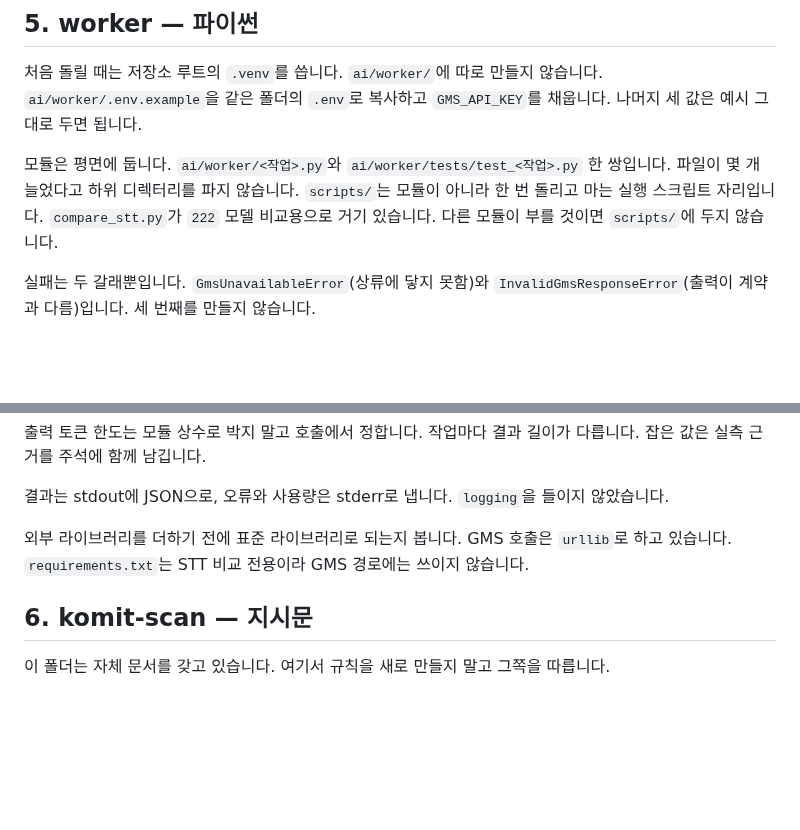
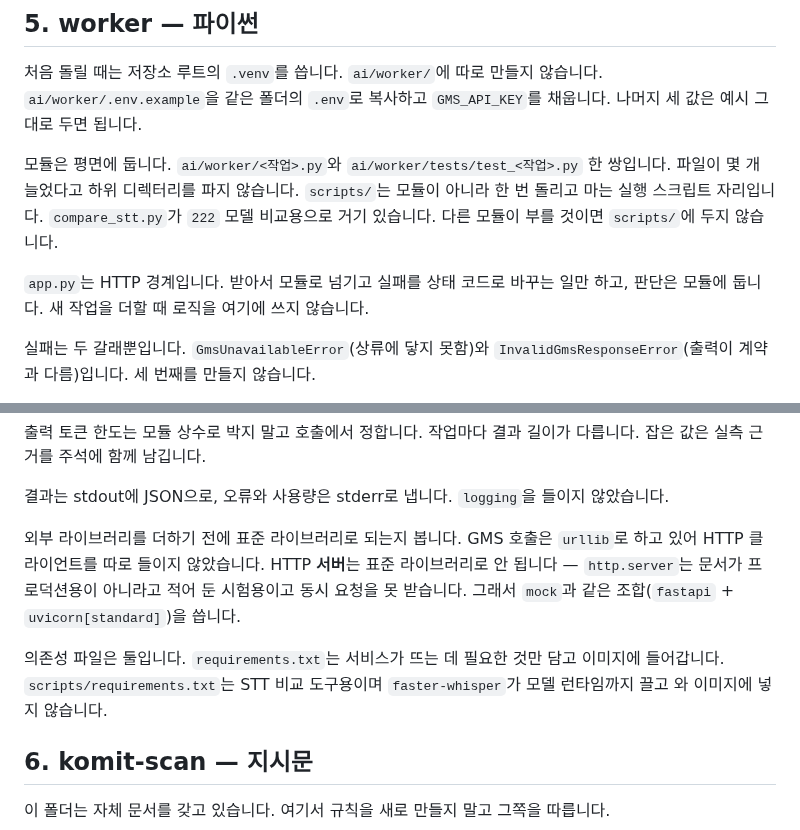
Before and after one commit to yeonsookr/Komit, a Markdown page: ai/AGENTS.md, 2 parts joined by grey strips. Drawn GitHub-style; blank space fills up the shorter version.

```diff
--- a/ai/AGENTS.md
+++ b/ai/AGENTS.md
@@ -69,6 +69,8 @@ AI 코드는 Service DB를 읽지도 쓰지도 않습니다. 파일 본문은
 
 모듈은 평면에 둡니다. `ai/worker/<작업>.py`와 `ai/worker/tests/test_<작업>.py` 한 쌍입니다. 파일이 몇 개 늘었다고 하위 디렉터리를 파지 않습니다. `scripts/`는 모듈이 아니라 한 번 돌리고 마는 실행 스크립트 자리입니다. `compare_stt.py`가 `222` 모델 비교용으로 거기 있습니다. 다른 모듈이 부를 것이면 `scripts/`에 두지 않습니다.
 
+`app.py`는 HTTP 경계입니다. 받아서 모듈로 넘기고 실패를 상태 코드로 바꾸는 일만 하고, 판단은 모듈에 둡니다. 새 작업을 더할 때 로직을 여기에 쓰지 않습니다.
+
 실패는 두 갈래뿐입니다. `GmsUnavailableError`(상류에 닿지 못함)와 `InvalidGmsResponseError`(출력이 계약과 다름)입니다. 세 번째를 만들지 않습니다.
 
 **구조가 깨진 것과 값이 틀린 것을 구분합니다.** 키 집합·필드 구성·타입이 어긋나면 쓸 수 없는 출력이라 예외로 막습니다. 값이 실재하지 않거나 범위를 벗어난 것은 그 항목만 내립니다.
@@ -88,7 +90,9 @@ if not isinstance(row["evidenceUtteranceIndexes"], list):
 
 결과는 stdout에 JSON으로, 오류와 사용량은 stderr로 냅니다. `logging`을 들이지 않았습니다.
 
-외부 라이브러리를 더하기 전에 표준 라이브러리로 되는지 봅니다. GMS 호출은 `urllib`로 하고 있습니다. `requirements.txt`는 STT 비교 전용이라 GMS 경로에는 쓰이지 않습니다.
+외부 라이브러리를 더하기 전에 표준 라이브러리로 되는지 봅니다. GMS 호출은 `urllib`로 하고 있어 HTTP 클라이언트를 따로 들이지 않았습니다. HTTP **서버**는 표준 라이브러리로 안 됩니다 — `http.server`는 문서가 프로덕션용이 아니라고 적어 둔 시험용이고 동시 요청을 못 받습니다. 그래서 `mock`과 같은 조합(`fastapi` + `uvicorn[standard]`)을 씁니다.
+
+의존성 파일은 둘입니다. `requirements.txt`는 서비스가 뜨는 데 필요한 것만 담고 이미지에 들어갑니다. `scripts/requirements.txt`는 STT 비교 도구용이며 `faster-whisper`가 모델 런타임까지 끌고 와 이미지에 넣지 않습니다.
 
 ## 6. komit-scan — 지시문
 
```
Also changed, not shown: ai/worker/README.md (+34 -0 lines), 1 other file.
